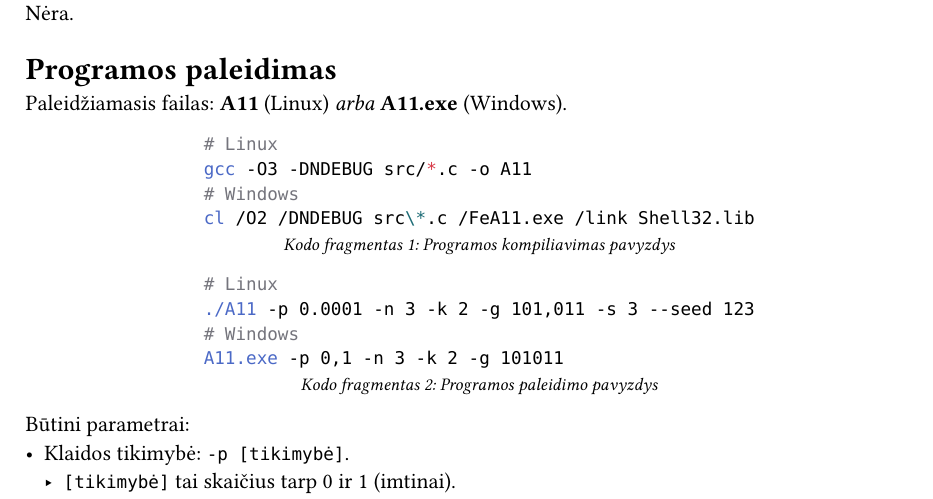
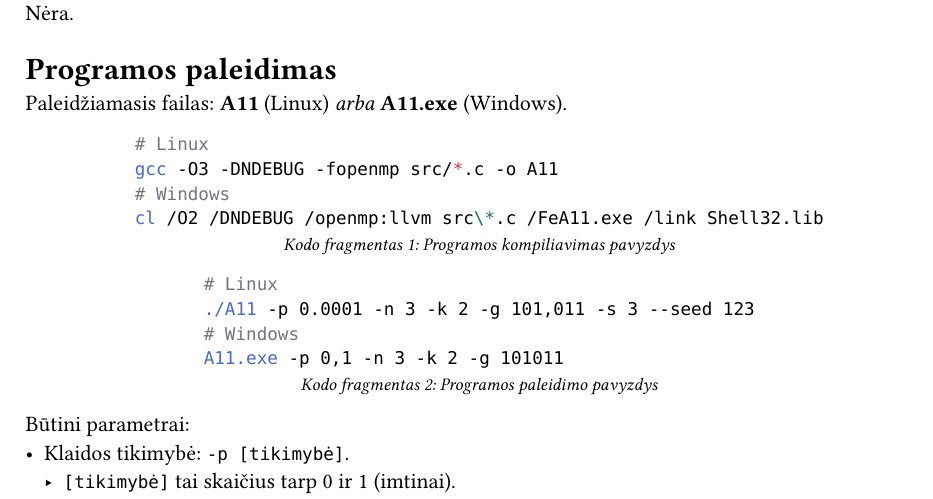
Before and after one commit to MDeksnys/error-correcting-codes-simulator, a Typst document (ataskaita/ataskaita.typ): part of page 3 of 6, cut so that both start at the same text. The pictures show the PDF file ataskaita/ataskaita.pdf that the author committed with the source.

````diff
--- a/ataskaita/ataskaita.typ
+++ b/ataskaita/ataskaita.typ
@@ -37,9 +37,9 @@
 #figure(
   ```bash
   # Linux
-  gcc -O3 -DNDEBUG src/*.c -o A11
+  gcc -O3 -DNDEBUG -fopenmp src/*.c -o A11
   # Windows
-  cl /O2 /DNDEBUG src\*.c /FeA11.exe /link Shell32.lib
+  cl /O2 /DNDEBUG /openmp:llvm src\*.c /FeA11.exe /link Shell32.lib
   ```,
   caption: [Programos kompiliavimas pavyzdys]
 )
````
Also changed, not shown: ataskaita/ataskaita.pdf, 1 other file.
